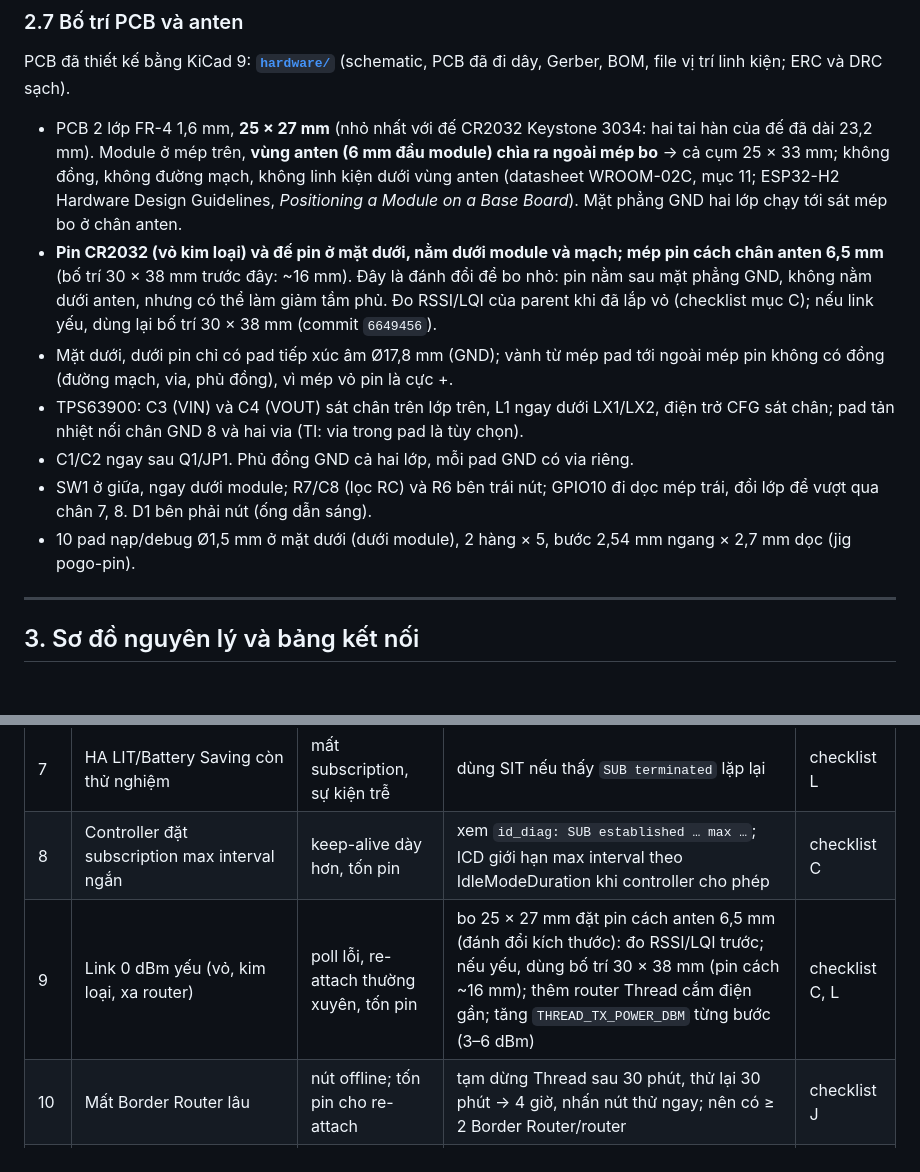
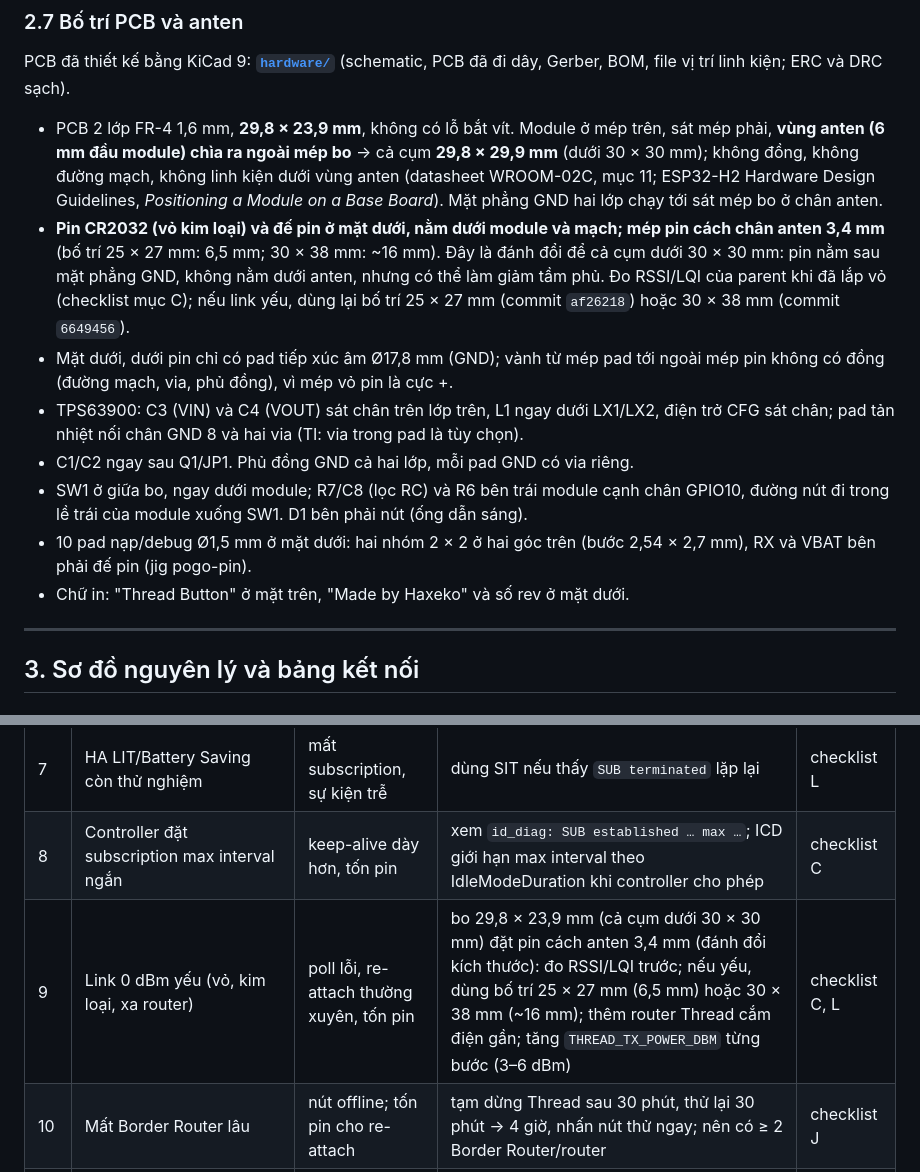
Before and after one commit to haxeko/h2-thread-button, a Markdown page: README.md, 2 parts joined by grey strips. GitHub-like rendering.

```diff
--- a/README.md
+++ b/README.md
@@ -233,13 +233,14 @@ Kiểm tra rò tụ bulk là bước đầu tiên của checklist: đo dòng to
 
 PCB đã thiết kế bằng KiCad 9: **[`hardware/`](hardware/README.md)** (schematic, PCB đã đi dây, Gerber, BOM, file vị trí linh kiện; ERC và DRC sạch).
 
-- PCB 2 lớp FR-4 1,6 mm, **25 × 27 mm** (nhỏ nhất với đế CR2032 Keystone 3034: hai tai hàn của đế đã dài 23,2 mm). Module ở mép trên, **vùng anten (6 mm đầu module) chìa ra ngoài mép bo** → cả cụm 25 × 33 mm; không đồng, không đường mạch, không linh kiện dưới vùng anten (datasheet WROOM-02C, mục 11; ESP32-H2 Hardware Design Guidelines, *Positioning a Module on a Base Board*). Mặt phẳng GND hai lớp chạy tới sát mép bo ở chân anten.
-- **Pin CR2032 (vỏ kim loại) và đế pin ở mặt dưới, nằm dưới module và mạch; mép pin cách chân anten 6,5 mm** (bố trí 30 × 38 mm trước đây: ~16 mm). Đây là đánh đổi để bo nhỏ: pin nằm sau mặt phẳng GND, không nằm dưới anten, nhưng có thể làm giảm tầm phủ. Đo RSSI/LQI của parent khi đã lắp vỏ (checklist mục C); nếu link yếu, dùng lại bố trí 30 × 38 mm (commit `6649456`).
+- PCB 2 lớp FR-4 1,6 mm, **29,8 × 23,9 mm**, không có lỗ bắt vít. Module ở mép trên, sát mép phải, **vùng anten (6 mm đầu module) chìa ra ngoài mép bo** → cả cụm **29,8 × 29,9 mm** (dưới 30 × 30 mm); không đồng, không đường mạch, không linh kiện dưới vùng anten (datasheet WROOM-02C, mục 11; ESP32-H2 Hardware Design Guidelines, *Positioning a Module on a Base Board*). Mặt phẳng GND hai lớp chạy tới sát mép bo ở chân anten.
+- **Pin CR2032 (vỏ kim loại) và đế pin ở mặt dưới, nằm dưới module và mạch; mép pin cách chân anten 3,4 mm** (bố trí 25 × 27 mm: 6,5 mm; 30 × 38 mm: ~16 mm). Đây là đánh đổi để cả cụm dưới 30 × 30 mm: pin nằm sau mặt phẳng GND, không nằm dưới anten, nhưng có thể làm giảm tầm phủ. Đo RSSI/LQI của parent khi đã lắp vỏ (checklist mục C); nếu link yếu, dùng lại bố trí 25 × 27 mm (commit `af26218`) hoặc 30 × 38 mm (commit `6649456`).
 - Mặt dưới, dưới pin chỉ có pad tiếp xúc âm Ø17,8 mm (GND); vành từ mép pad tới ngoài mép pin không có đồng (đường mạch, via, phủ đồng), vì mép vỏ pin là cực +.
 - TPS63900: C3 (VIN) và C4 (VOUT) sát chân trên lớp trên, L1 ngay dưới LX1/LX2, điện trở CFG sát chân; pad tản nhiệt nối chân GND 8 và hai via (TI: via trong pad là tùy chọn).
 - C1/C2 ngay sau Q1/JP1. Phủ đồng GND cả hai lớp, mỗi pad GND có via riêng.
-- SW1 ở giữa, ngay dưới module; R7/C8 (lọc RC) và R6 bên trái nút; GPIO10 đi dọc mép trái, đổi lớp để vượt qua chân 7, 8. D1 bên phải nút (ống dẫn sáng).
-- 10 pad nạp/debug Ø1,5 mm ở mặt dưới (dưới module), 2 hàng × 5, bước 2,54 mm ngang × 2,7 mm dọc (jig pogo-pin).
+- SW1 ở giữa bo, ngay dưới module; R7/C8 (lọc RC) và R6 bên trái module cạnh chân GPIO10, đường nút đi trong lề trái của module xuống SW1. D1 bên phải nút (ống dẫn sáng).
+- 10 pad nạp/debug Ø1,5 mm ở mặt dưới: hai nhóm 2 × 2 ở hai góc trên (bước 2,54 × 2,7 mm), RX và VBAT bên phải đế pin (jig pogo-pin).
+- Chữ in: "Thread Button" ở mặt trên, "Made by Haxeko" và số rev ở mặt dưới.
 
 ---
 
@@ -876,7 +877,7 @@ py tools\battery_model.py --breakdown
 | 6 | Apple Home không hỗ trợ LIT | bản LIT không lợi gì với Apple | DSLS: tự giữ SIT khi có fabric không đăng ký Check-In; mặc định build SIT | checklist C |
 | 7 | HA LIT/Battery Saving còn thử nghiệm | mất subscription, sự kiện trễ | dùng SIT nếu thấy `SUB terminated` lặp lại | checklist L |
 | 8 | Controller đặt subscription max interval ngắn | keep-alive dày hơn, tốn pin | xem `id_diag: SUB established … max …`; ICD giới hạn max interval theo IdleModeDuration khi controller cho phép | checklist C |
-| 9 | Link 0 dBm yếu (vỏ, kim loại, xa router) | poll lỗi, re-attach thường xuyên, tốn pin | bo 25 × 27 mm đặt pin cách anten 6,5 mm (đánh đổi kích thước): đo RSSI/LQI trước; nếu yếu, dùng bố trí 30 × 38 mm (pin cách ~16 mm); thêm router Thread cắm điện gần; tăng `THREAD_TX_POWER_DBM` từng bước (3–6 dBm) | checklist C, L |
+| 9 | Link 0 dBm yếu (vỏ, kim loại, xa router) | poll lỗi, re-attach thường xuyên, tốn pin | bo 29,8 × 23,9 mm (cả cụm dưới 30 × 30 mm) đặt pin cách anten 3,4 mm (đánh đổi kích thước): đo RSSI/LQI trước; nếu yếu, dùng bố trí 25 × 27 mm (6,5 mm) hoặc 30 × 38 mm (~16 mm); thêm router Thread cắm điện gần; tăng `THREAD_TX_POWER_DBM` từng bước (3–6 dBm) | checklist C, L |
 | 10 | Mất Border Router lâu | nút offline; tốn pin cho re-attach | tạm dừng Thread sau 30 phút, thử lại 30 phút → 4 giờ, nhấn nút thử ngay; nên có ≥ 2 Border Router/router | checklist J |
 | 11 | Sự kiện nhấn khi mất mạng bị mất | automation không chạy | giới hạn của Matter (không lưu-và-chuyển); LED báo pin yếu; khuyến nghị nhiều Border Router | checklist J |
 | 12 | Độ trễ "nhấn một lần" > 300 ms do cửa sổ nhấn đúp | automation chậm ~0,35 s | giảm `BUTTON_MULTI_PRESS_WINDOW_MS`, hoặc tắt nhấn đúp | checklist E |
```
Also changed, not shown: hardware/README.md (+26 -22 lines), hardware/docs/pcb-bottom.png, hardware/docs/pcb-layout.png, hardware/docs/pcb-top.png, 7 other files.
